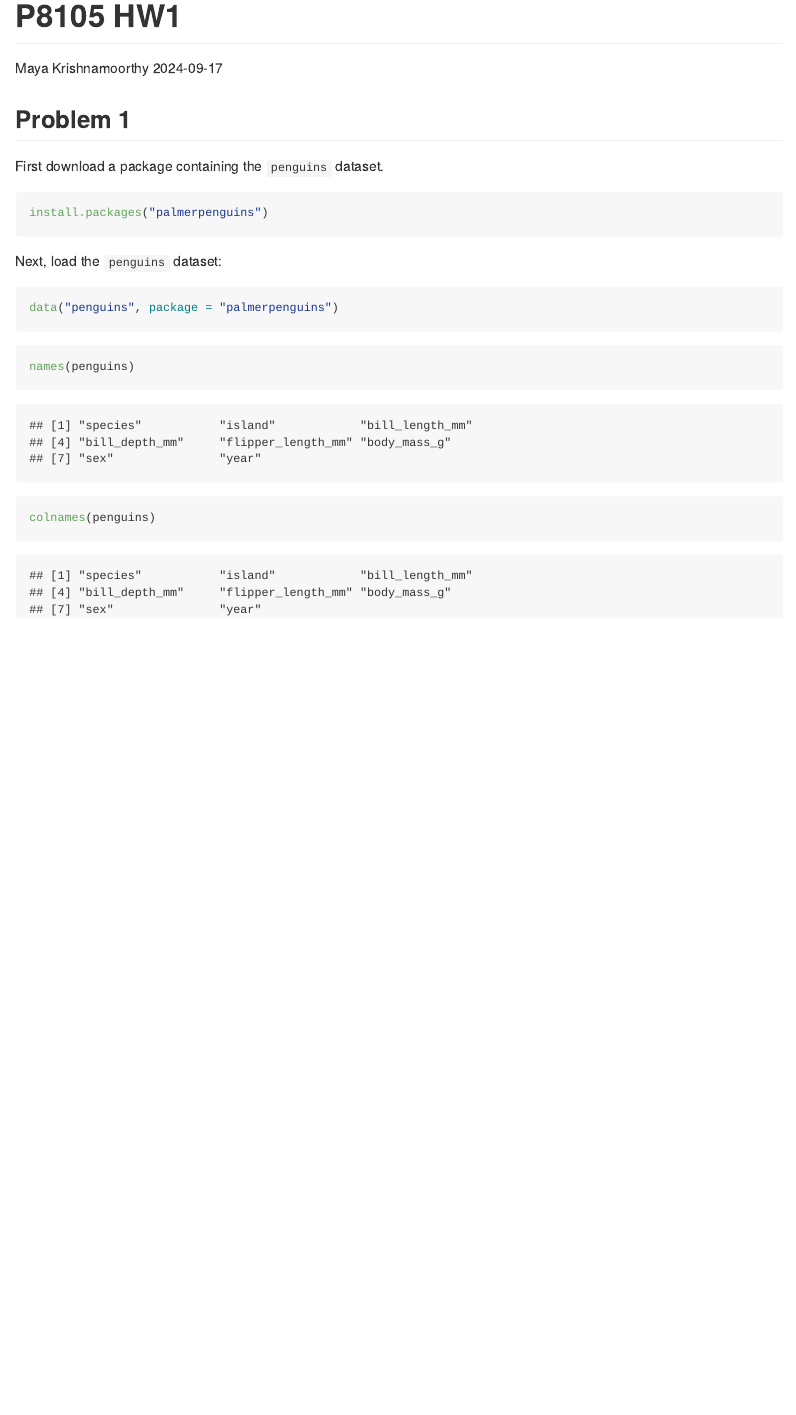
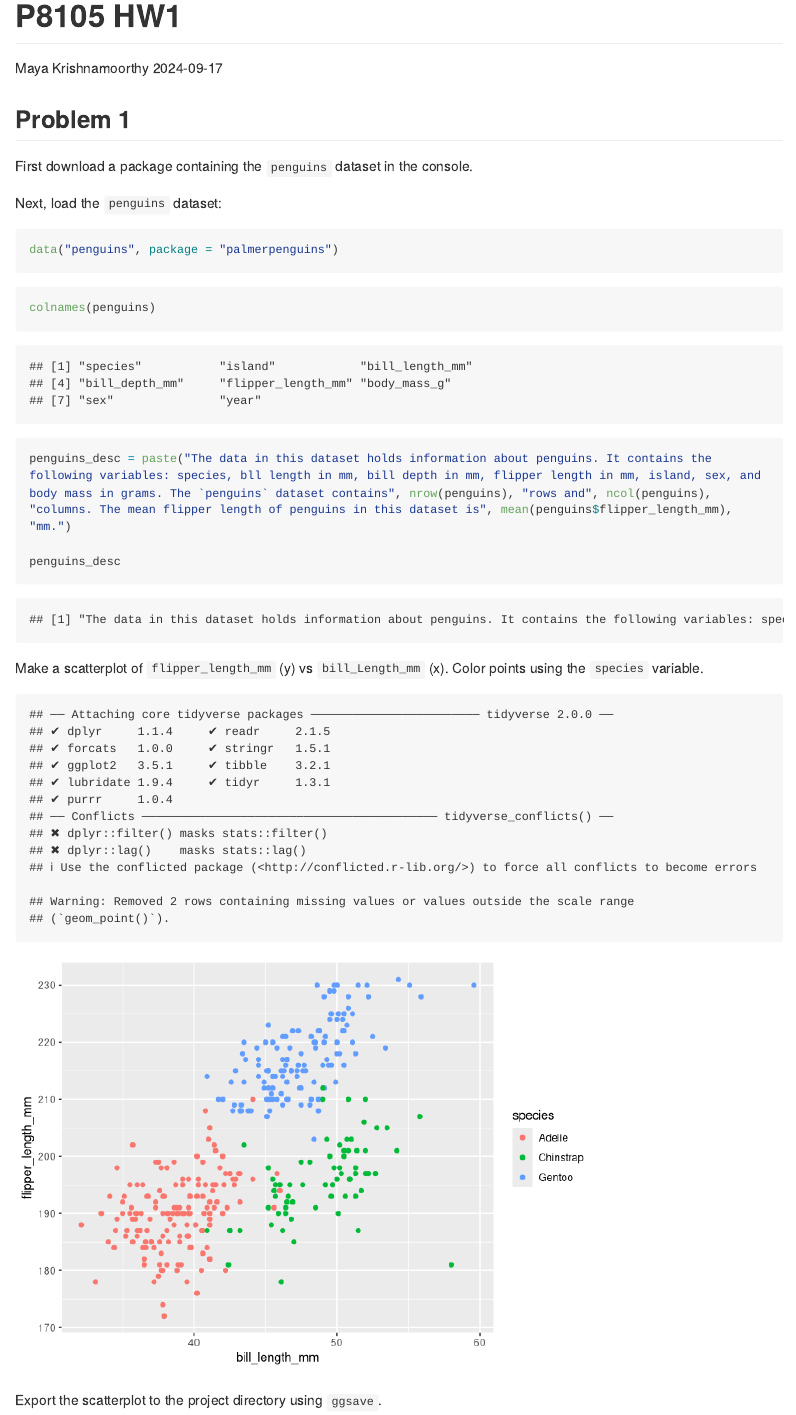
Before and after one commit to mayakrish85/p8105_hw1_mk4995, an R Markdown document (p8105_hw1_mk4995.Rmd): the page in a window 1100 px wide, from its top. Rendered offline with R 4.5, knitr and Pandoc, with nearby package versions; both versions are drawn in the output format of the newer one; long lines of code are wrapped.

Commit message:
Finished problem 1.

````diff
--- a/p8105_hw1_mk4995.Rmd
+++ b/p8105_hw1_mk4995.Rmd
@@ -2,15 +2,11 @@
 title: "P8105 HW1"
 author: "Maya Krishnamoorthy"
 date: "2024-09-17"
-output: html_document
+output: github_document
 ---
 
 ## Problem 1
-First download a package containing the `penguins` dataset.
-
-``` {r message=FALSE}
-install.packages("palmerpenguins")
-```
+First download a package containing the `penguins` dataset in the console.
 
 Next, load the `penguins` dataset:
 
@@ -19,6 +15,25 @@ data("penguins", package = "palmerpenguins")
 ```
 
 ``` {r}
-names(penguins)
 colnames(penguins)
+penguins_desc = paste("The data in this dataset holds information about penguins. It contains the following variables: species, bll length in mm, bill depth in mm, flipper length in mm, island, sex, and body mass in grams. The `penguins` dataset contains", nrow(penguins), "rows and", ncol(penguins), "columns. The mean flipper length of penguins in this dataset is", mean(penguins$flipper_length_mm), "mm.")
+
+penguins_desc
 ```
+
+Make a scatterplot of `flipper_length_mm` (y) vs `bill_Length_mm` (x). Color points using the `species` variable.
+
+``` {r echo=FALSE}
+library(tidyverse)
+
+penguins_scatter = ggplot(penguins, aes(x=bill_length_mm, y=flipper_length_mm, color=species)) +
+  geom_point()
+
+penguins_scatter
+```
+
+Export the scatterplot to the project directory using `ggsave`.
+
+``` {r}
+
+```
````
Also changed, not shown: p8105_hw1_mk4995.md (added), p8105_hw1_mk4995_files/figure-gfm/unnamed-chunk-3-1.png (added), penguins_scatter.png (added).
